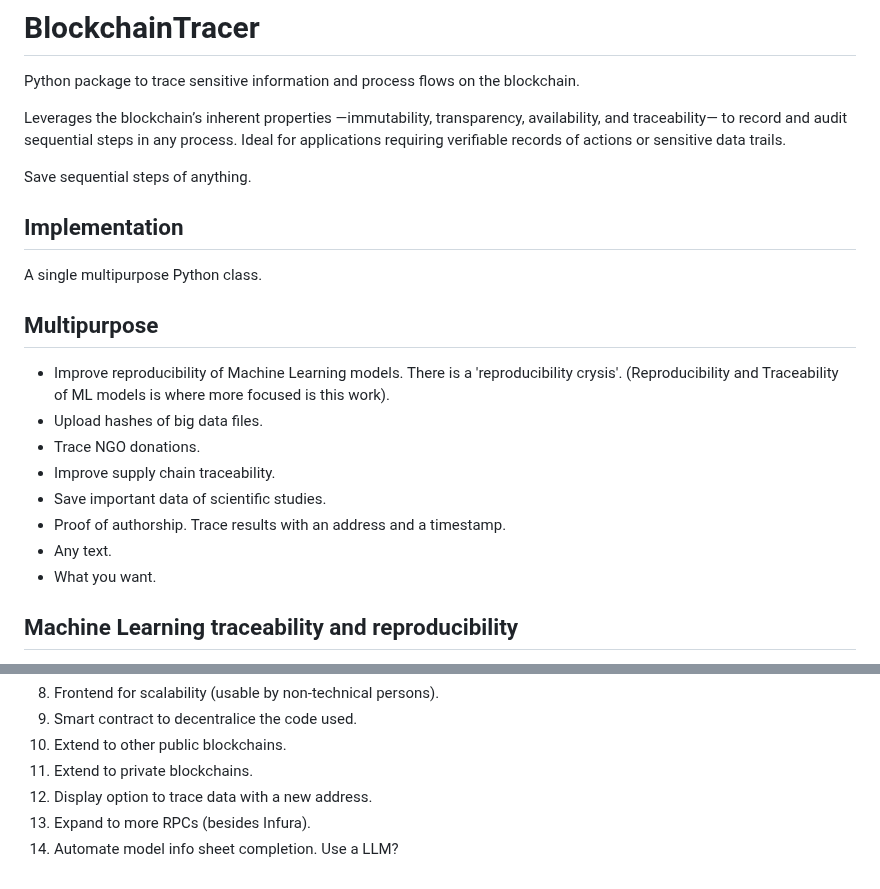
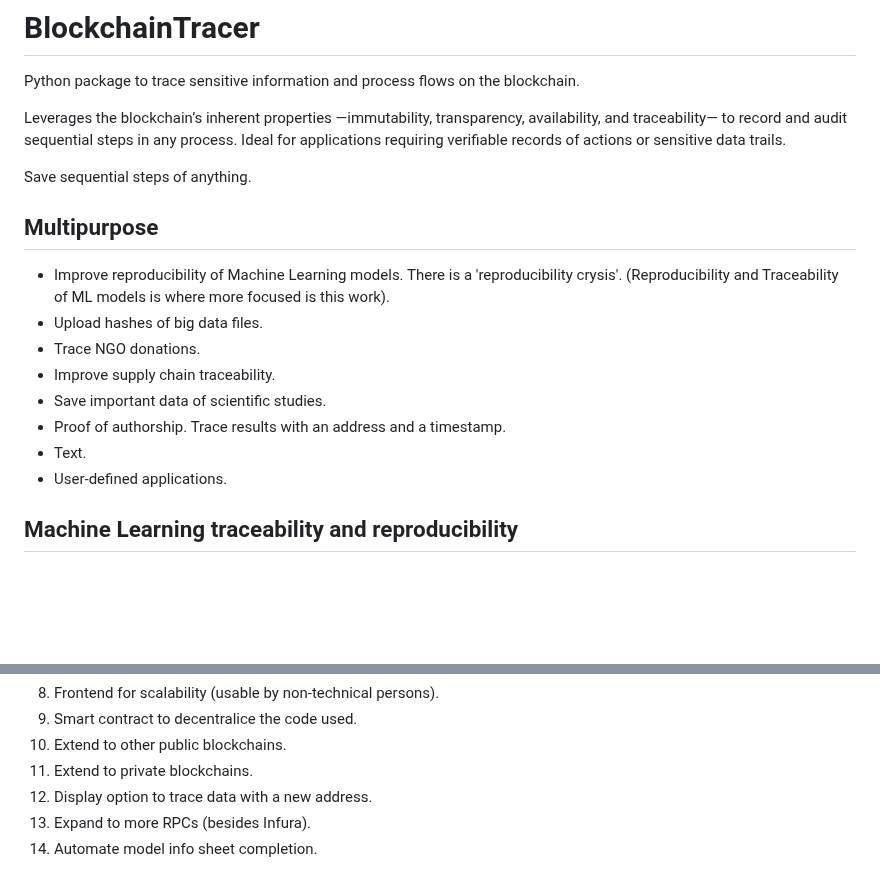
Before and after one commit to francocerino/BlockchainTracer, a Markdown page: README.md, 2 parts joined by grey strips. Drawn GitHub-style; blank space fills up the shorter version.

```diff
--- a/README.md
+++ b/README.md
@@ -5,9 +5,6 @@ Leverages the blockchain’s inherent properties —immutability, transparency,
 
 Save sequential steps of anything.
 
-## Implementation
-
-A single multipurpose Python class.
 
 ## Multipurpose
 
@@ -17,8 +14,8 @@ A single multipurpose Python class.
  - Improve supply chain traceability.
  - Save important data of scientific studies.
  - Proof of authorship. Trace results with an address and a timestamp.
- - Any text.
- - What you want.
+ - Text.
+ - User-defined applications.
 
 ## Machine Learning traceability and reproducibility
 
@@ -91,4 +88,4 @@ Provenance of Machine Learning Experiments](https://assets.amazon.science/2f/39/
  11. Extend to private blockchains.
  12. Display option to trace data with a new address.
  13. Expand to more RPCs (besides Infura).
- 14. Automate model info sheet completion. Use a LLM?
+ 14. Automate model info sheet completion.
```
